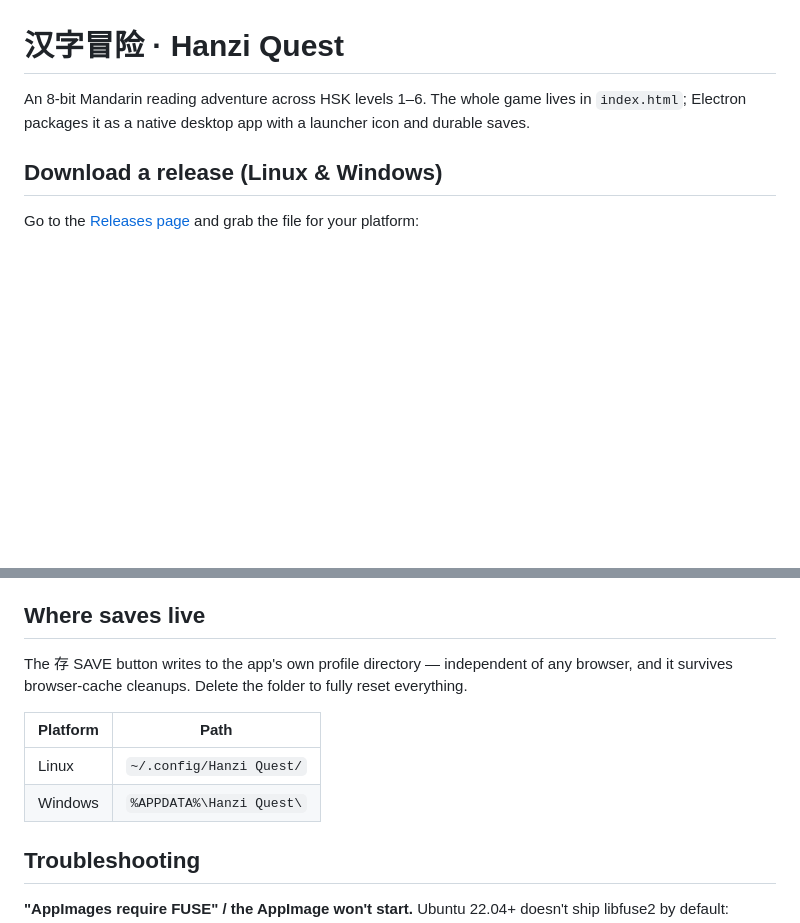
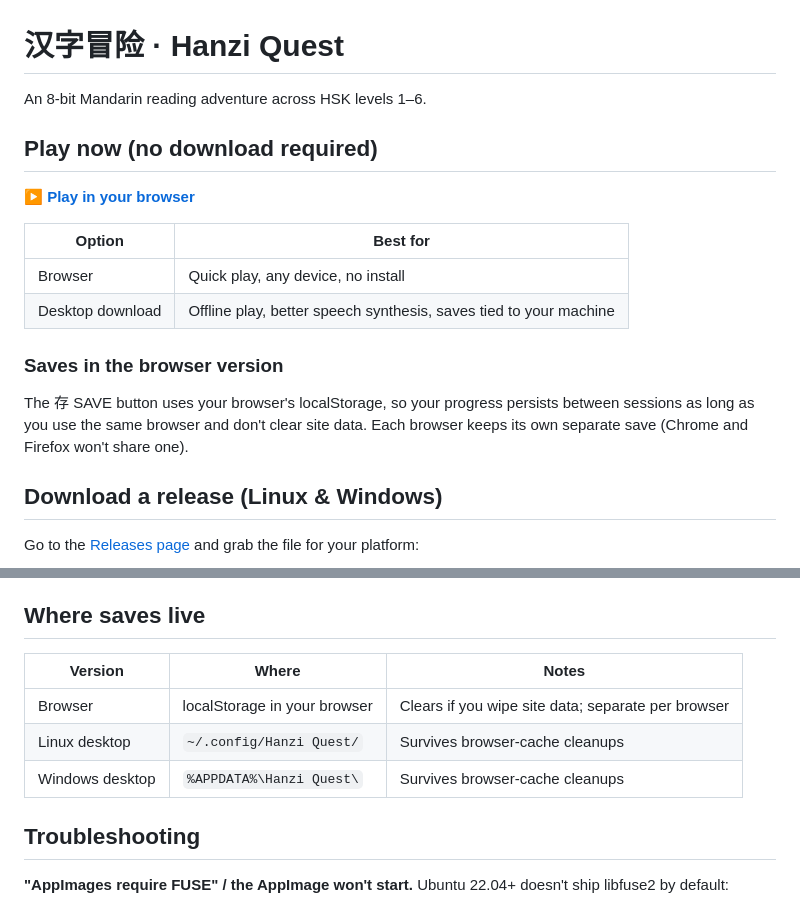
Before and after one commit to CalebA42/hanzi-quest-app, a Markdown page: README.md, 2 parts joined by grey strips. Drawn GitHub-style; blank space fills up the shorter version.

Commit message:
Add GitHub Pages browser link to README (closes #6)
- "Play in your browser" link added near the top with a browser vs.
  desktop comparison table
- Browser save behavior documented (localStorage, per-browser)
- "Where saves live" table updated to include browser row
- Repo homepage set to the Pages URL

Co-Authored-By: Claude Sonnet 4.6 <noreply@anthropic.com>

```diff
--- a/README.md
+++ b/README.md
@@ -1,8 +1,21 @@
 # 汉字冒险 · Hanzi Quest
 
-An 8-bit Mandarin reading adventure across HSK levels 1–6. The whole game
-lives in `index.html`; Electron packages it as a native desktop app with a
-launcher icon and durable saves.
+An 8-bit Mandarin reading adventure across HSK levels 1–6.
+
+## Play now (no download required)
+
+**[▶ Play in your browser](https://caleba42.github.io/hanzi-quest-app/)**
+
+| Option | Best for |
+|--------|----------|
+| Browser | Quick play, any device, no install |
+| Desktop download | Offline play, better speech synthesis, saves tied to your machine |
+
+### Saves in the browser version
+
+The 存 SAVE button uses your browser's localStorage, so your progress persists
+between sessions as long as you use the same browser and don't clear site data.
+Each browser keeps its own separate save (Chrome and Firefox won't share one).
 
 ## Download a release (Linux & Windows)
 
@@ -77,14 +90,11 @@ opens the game in a dev window instantly. Useful when iterating on
 
 ## Where saves live
 
-The 存 SAVE button writes to the app's own profile directory — independent
-of any browser, and it survives browser-cache cleanups. Delete the folder to
-fully reset everything.
-
-| Platform | Path |
-|----------|------|
-| Linux    | `~/.config/Hanzi Quest/` |
-| Windows  | `%APPDATA%\Hanzi Quest\` |
+| Version | Where | Notes |
+|---------|-------|-------|
+| Browser | localStorage in your browser | Clears if you wipe site data; separate per browser |
+| Linux desktop | `~/.config/Hanzi Quest/` | Survives browser-cache cleanups |
+| Windows desktop | `%APPDATA%\Hanzi Quest\` | Survives browser-cache cleanups |
 
 ## Troubleshooting
 
```
